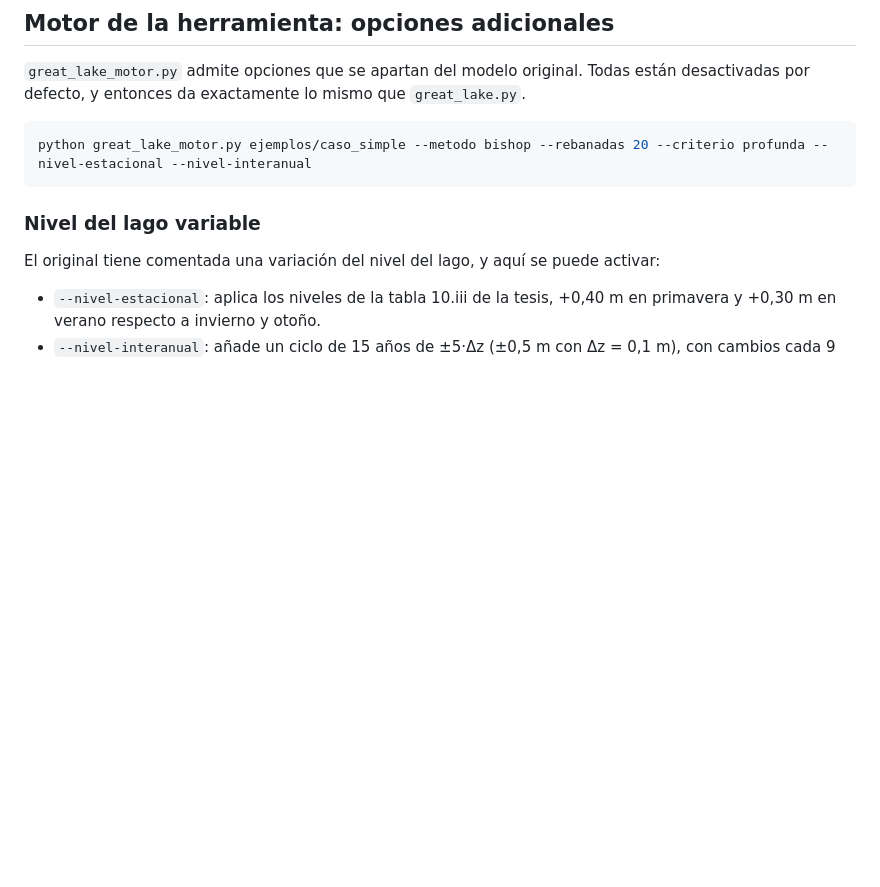
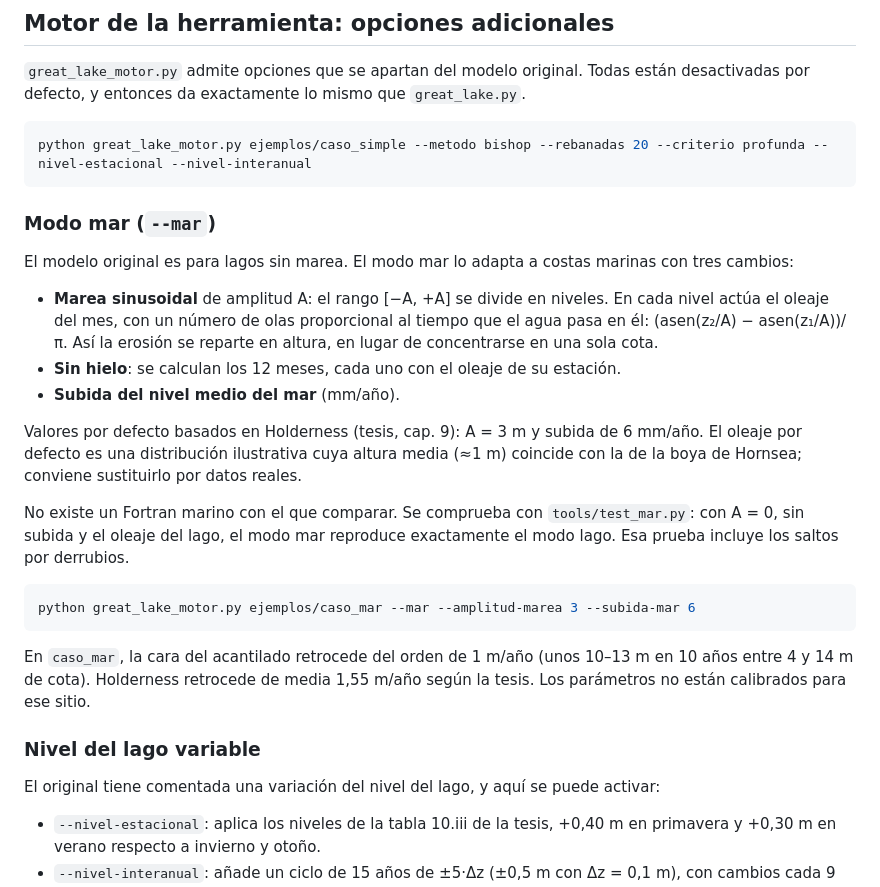
Before and after one commit to AngelPradoUPM/cliff-recession, a Markdown page: README.md, the part around one of its changes. GitHub-like rendering; blank space fills up the shorter version.

````diff
--- a/README.md
+++ b/README.md
@@ -41,6 +43,37 @@ Todas están desactivadas por defecto, y entonces da exactamente lo mismo que
 ```bash
 python great_lake_motor.py ejemplos/caso_simple --metodo bishop --rebanadas 20 --criterio profunda --nivel-estacional --nivel-interanual
 ```
+
+### Modo mar (`--mar`)
+
+El modelo original es para lagos sin marea. El modo mar lo adapta a costas
+marinas con tres cambios:
+
+- **Marea sinusoidal** de amplitud A: el rango [−A, +A] se divide en niveles.
+  En cada nivel actúa el oleaje del mes, con un número de olas proporcional al
+  tiempo que el agua pasa en él: (asen(z₂/A) − asen(z₁/A))/π. Así la erosión
+  se reparte en altura, en lugar de concentrarse en una sola cota.
+- **Sin hielo**: se calculan los 12 meses, cada uno con el oleaje de su
+  estación.
+- **Subida del nivel medio del mar** (mm/año).
+
+Valores por defecto basados en Holderness (tesis, cap. 9): A = 3 m y subida
+de 6 mm/año. El oleaje por defecto es una distribución ilustrativa cuya altura
+media (≈1 m) coincide con la de la boya de Hornsea; conviene sustituirlo por
+datos reales.
+
+No existe un Fortran marino con el que comparar. Se comprueba con
+`tools/test_mar.py`: con A = 0, sin subida y el oleaje del lago, el modo mar
+reproduce exactamente el modo lago. Esa prueba incluye los saltos por
+derrubios.
+
+```bash
+python great_lake_motor.py ejemplos/caso_mar --mar --amplitud-marea 3 --subida-mar 6
+```
+
+En `caso_mar`, la cara del acantilado retrocede del orden de 1 m/año (unos 10–13 m
+en 10 años entre 4 y 14 m de cota). Holderness retrocede de media 1,55 m/año
+según la tesis. Los parámetros no están calibrados para ese sitio.
 
 ### Nivel del lago variable
 
````
Also changed, not shown: other parts of README.md (+20 -0 lines), docs/captura_modo_mar.png (added), 6 other files.
